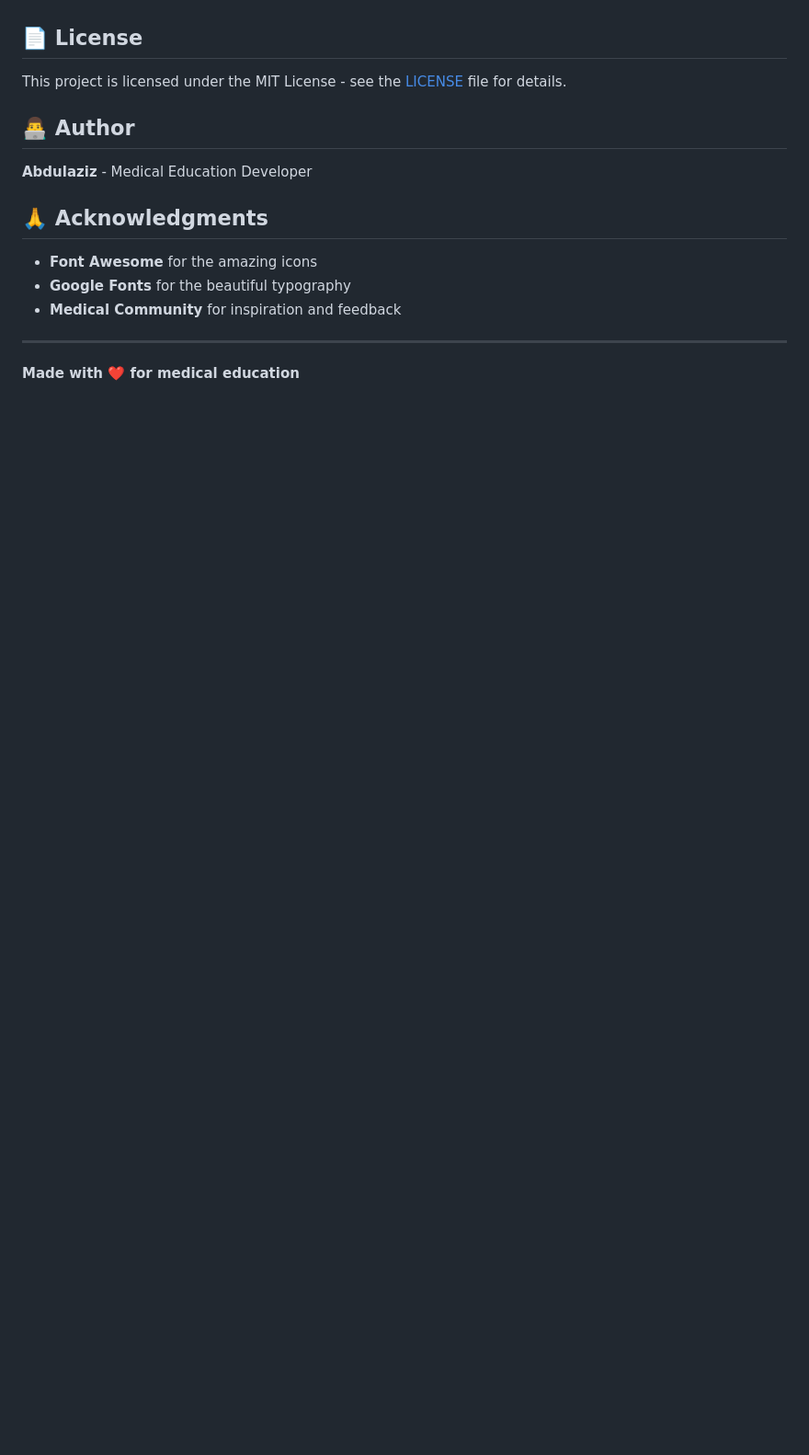
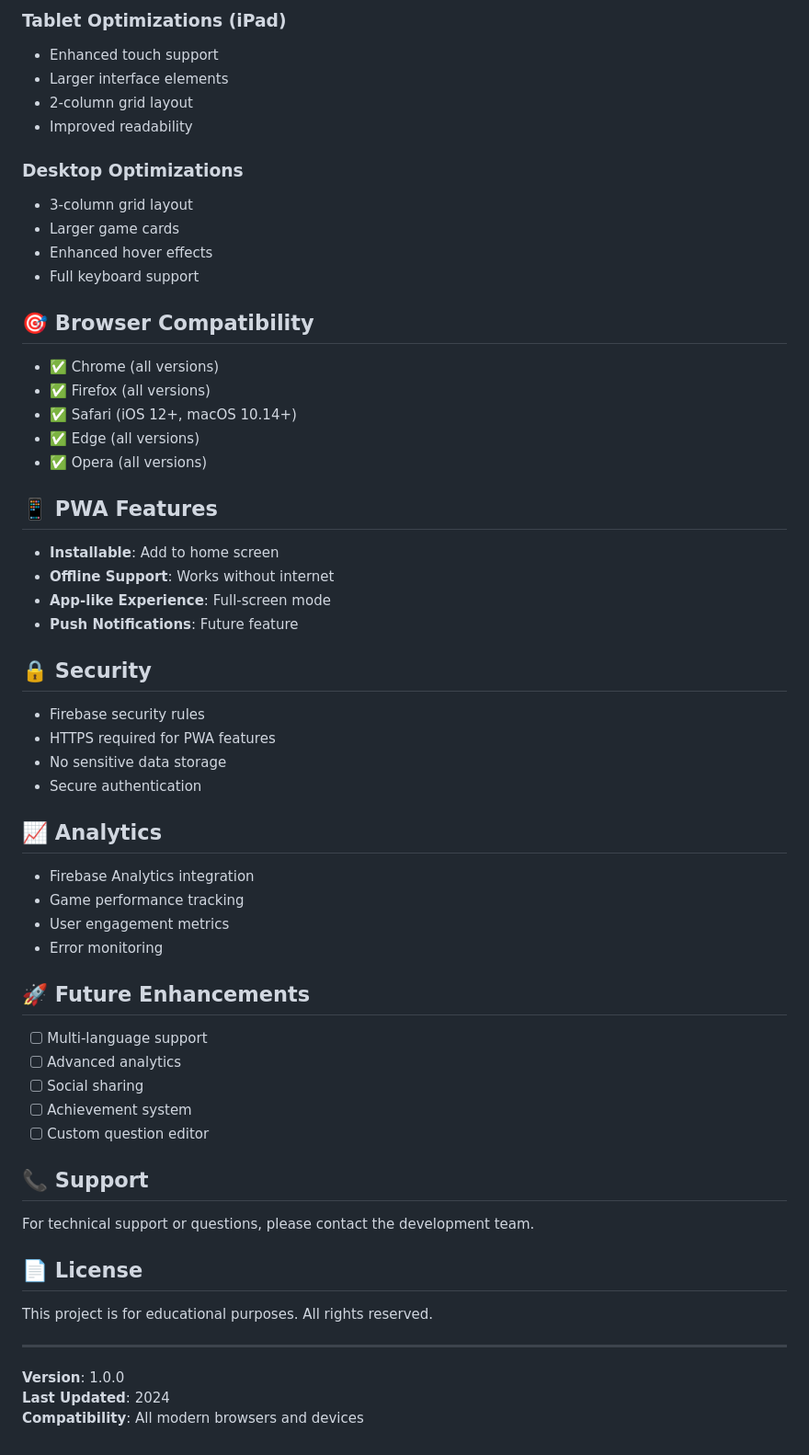
Before and after one commit to zazaxm/chemistry-lab-games, a Markdown page: README.md, the part around the change printed below. Shown: that part at 92% size. Drawn GitHub-style; blank space fills up the shorter version.

```diff
--- a/README.md
+++ b/README.md
@@ -130,18 +90,54 @@ chemistry-lab-games/
+### Tablet Optimizations (iPad)
+- Enhanced touch support
+- Larger interface elements
+- 2-column grid layout
+- Improved readability
+
+### Desktop Optimizations
+- 3-column grid layout
+- Larger game cards
+- Enhanced hover effects
+- Full keyboard support
+
+## 🎯 Browser Compatibility
+- ✅ Chrome (all versions)
+- ✅ Firefox (all versions)
+- ✅ Safari (iOS 12+, macOS 10.14+)
+- ✅ Edge (all versions)
+- ✅ Opera (all versions)
+
+## 📱 PWA Features
+- **Installable**: Add to home screen
+- **Offline Support**: Works without internet
+- **App-like Experience**: Full-screen mode
+- **Push Notifications**: Future feature
+
+## 🔒 Security
+- Firebase security rules
+- HTTPS required for PWA features
+- No sensitive data storage
+- Secure authentication
+
+## 📈 Analytics
+- Firebase Analytics integration
+- Game performance tracking
+- User engagement metrics
+- Error monitoring
+
+## 🚀 Future Enhancements
+- [ ] Multi-language support
+- [ ] Advanced analytics
+- [ ] Social sharing
+- [ ] Achievement system
+- [ ] Custom question editor
+
+## 📞 Support
+For technical support or questions, please contact the development team.
 
 ## 📄 License
-
-This project is licensed under the MIT License - see the [LICENSE](LICENSE) file for details.
-
-## 👨‍💻 Author
-
-**Abdulaziz** - Medical Education Developer
-
-## 🙏 Acknowledgments
-
-- **Font Awesome** for the amazing icons
-- **Google Fonts** for the beautiful typography
-- **Medical Community** for inspiration and feedback
+This project is for educational purposes. All rights reserved.
 
 ---
-
-**Made with ❤️ for medical education**
+**Version**: 1.0.0
+**Last Updated**: 2024
+**Compatibility**: All modern browsers and devices
```
Also changed, not shown: other parts of README.md (+74 -114 lines).
